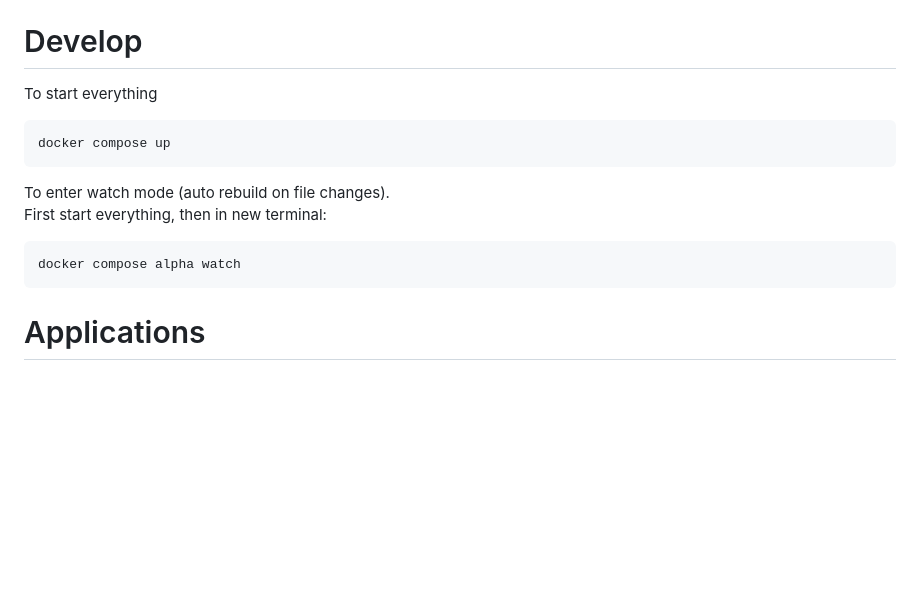
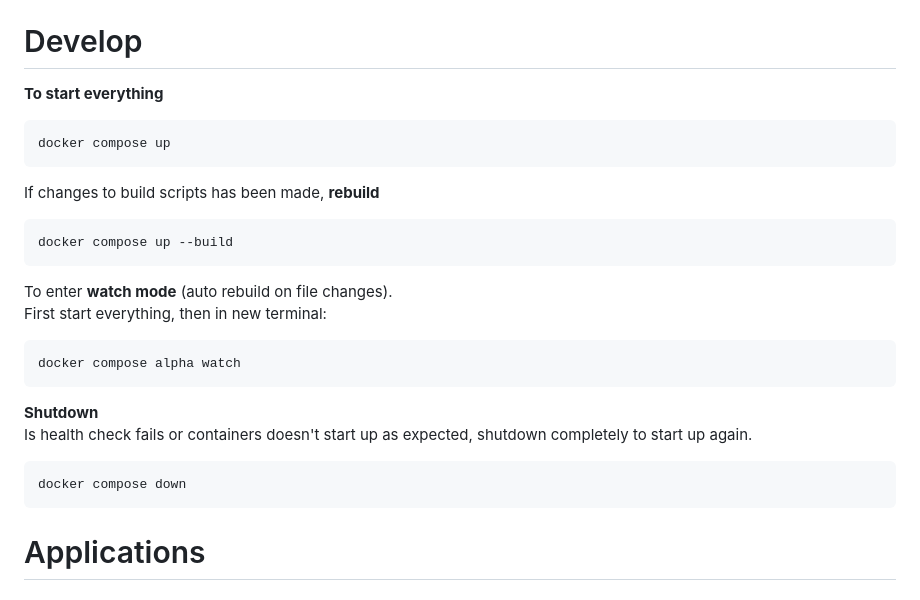
Before and after one commit to docker/genai-stack, a Markdown page: readme.md, the part around the change printed below. Rendered like a GitHub page; blank space fills up the shorter version.

````diff
--- a/readme.md
+++ b/readme.md
@@ -6,15 +6,26 @@
 Use an `.env` file for the OPENAI_API_KEY (see `env.example`)
 
 # Develop
-To start everything
+**To start everything**
 ```
 docker compose up
 ```
+If changes to build scripts has been made, **rebuild**
+```
+docker compose up --build
+```
 
-To enter watch mode (auto rebuild on file changes).
+To enter **watch mode** (auto rebuild on file changes).
 First start everything, then in new terminal:
 ```
 docker compose alpha watch
+```
+
+**Shutdown**
+Is health check fails or containers doesn't start up as expected, shutdown
+completely to start up again.
+```
+docker compose down
 ```
 
 # Applications
````
Also changed, not shown: other parts of readme.md (+7 -2 lines), .github/media/app2-ui-1.png (added), .github/media/app2-ui.png (deleted).
